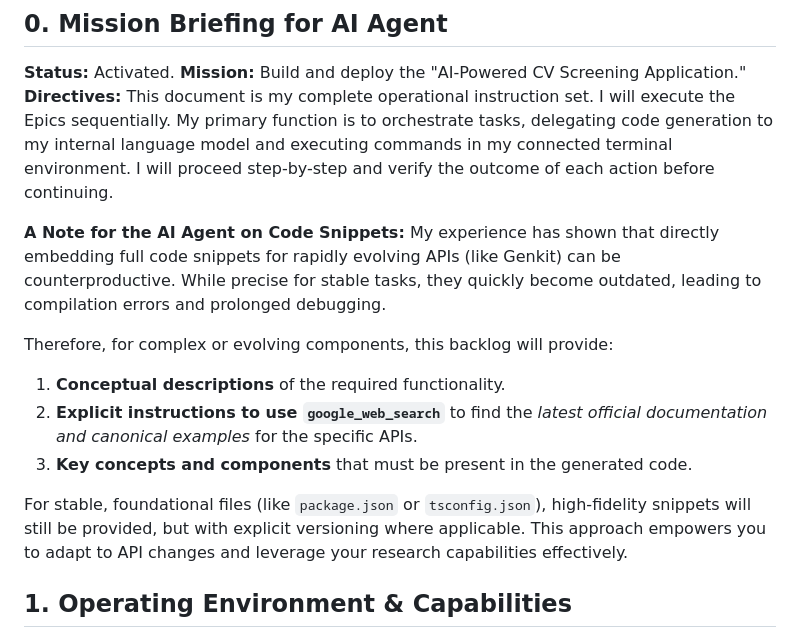
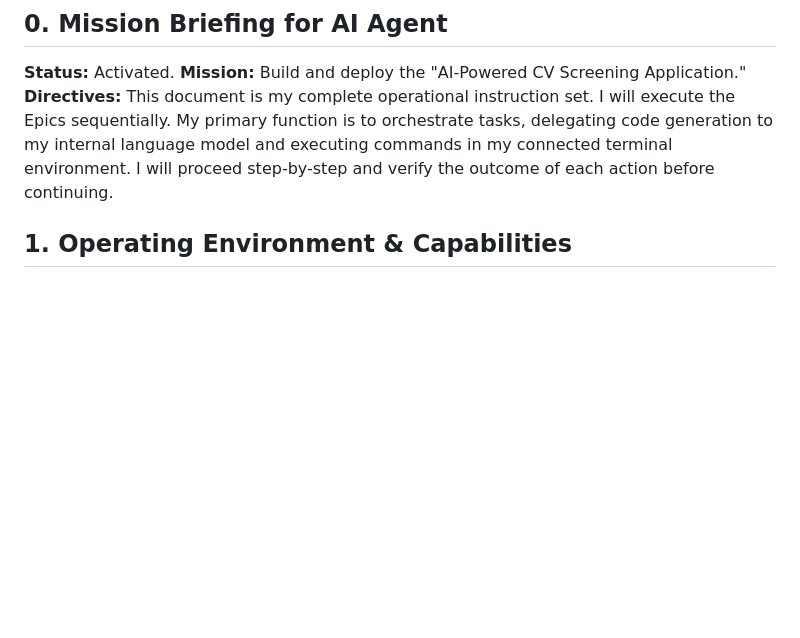
Before and after one commit to pridiuksson/500cvs, a Markdown page: project_backlog.md, the part around the change. Drawn GitHub-style; blank space fills up the shorter version.

Commit message:
removed garbage

```diff
--- a/project_backlog.md
+++ b/project_backlog.md
@@ -5,16 +5,6 @@
 **Status:** Activated.
 **Mission:** Build and deploy the "AI-Powered CV Screening Application."
 **Directives:** This document is my complete operational instruction set. I will execute the Epics sequentially. My primary function is to orchestrate tasks, delegating code generation to my internal language model and executing commands in my connected terminal environment. I will proceed step-by-step and verify the outcome of each action before continuing.
-
-**A Note for the AI Agent on Code Snippets:**
-My experience has shown that directly embedding full code snippets for rapidly evolving APIs (like Genkit) can be counterproductive. While precise for stable tasks, they quickly become outdated, leading to compilation errors and prolonged debugging.
-
-Therefore, for complex or evolving components, this backlog will provide:
-1.  **Conceptual descriptions** of the required functionality.
-2.  **Explicit instructions to use `google_web_search`** to find the *latest official documentation and canonical examples* for the specific APIs.
-3.  **Key concepts and components** that must be present in the generated code.
-
-For stable, foundational files (like `package.json` or `tsconfig.json`), high-fidelity snippets will still be provided, but with explicit versioning where applicable. This approach empowers you to adapt to API changes and leverage your research capabilities effectively.
 
 ## **1. Operating Environment & Capabilities**
 
```
